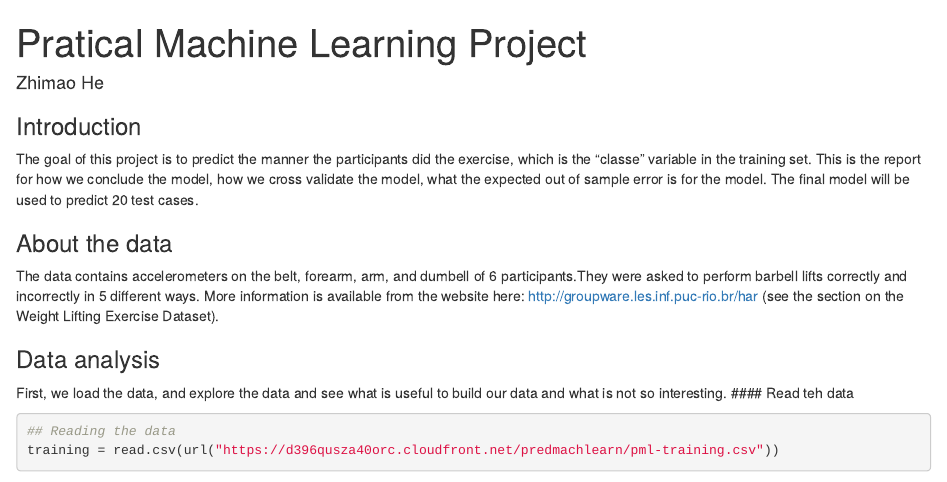
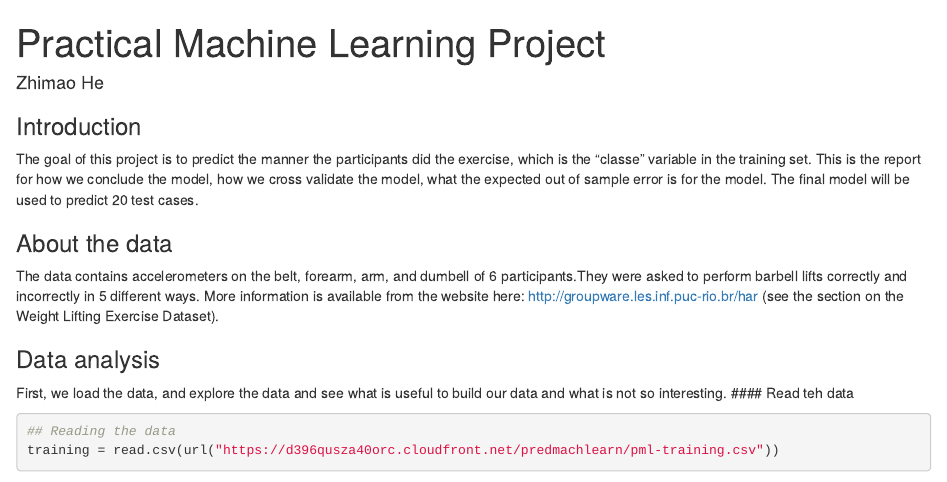
Before and after one commit to zhimao/PraticalMachineLearningProject, an R Markdown document (PracticalMachineLearningProject.Rmd): the page in a window 1100 px wide, from its top. Rendered offline with R 4.5, knitr and Pandoc, with nearby package versions; some code elsewhere in the file could not run offline.

Commit message:
Update latest

```diff
--- a/PraticalMachineLearningProject.Rmd
+++ b/PracticalMachineLearningProject.Rmd
@@ -1,5 +1,5 @@
 ---
-title: "Pratical Machine Learning Project"
+title: "Practical Machine Learning Project"
 output: html_document
 author: Zhimao He
 ---
```
Also changed, not shown: PracticalMachineLearningProject.html, PracticalMachineLearningProject.pdf (added), README.md.
